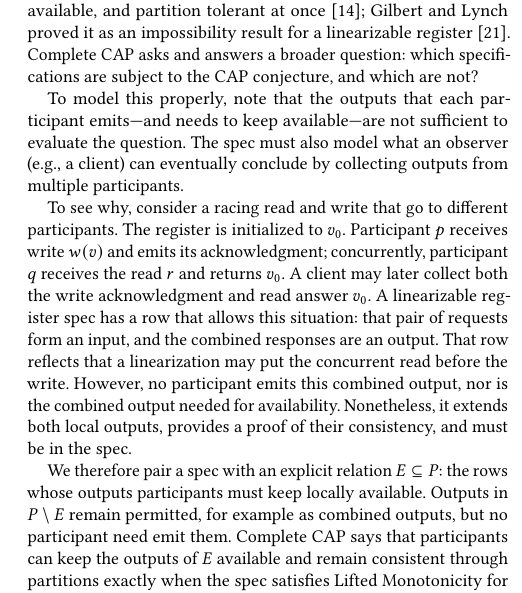
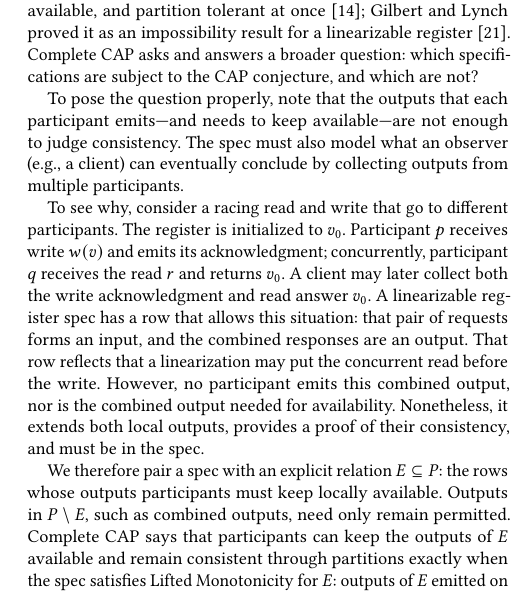
Before and after one commit to jhellerstein/coord-criterion, a LaTeX document (cidr.tex): part of one column of page 8 of 13, cut so that both start at the same text. Compiled offline with pdfLaTeX.

Commit message:
minor CAP polish

```diff
--- a/cidr.tex
+++ b/cidr.tex
@@ -1202,8 +1202,8 @@ proved it as an impossibility result for a linearizable register~\cite{gilbert20
 Complete CAP asks and answers a broader question: which specifications are subject to the CAP
 conjecture, and which are not?
 
-To model this properly, note that the outputs that each participant emits---and
-needs to keep available---are not sufficient to evaluate the question. The spec
+To pose the question properly, note that the outputs that each participant emits---and
+needs to keep available---are not enough to judge consistency. The spec
 must also model what an observer (e.g., a client) can eventually conclude by collecting
 outputs from multiple participants.
 
@@ -1212,7 +1212,7 @@ participants. The register is initialized to $v_0$. Participant $p$ receives
 write $w(v)$ and emits its acknowledgment; concurrently, participant $q$
 receives the read $r$ and returns $v_0$.  A client may later collect both the
 write acknowledgment and read answer $v_0$.  A linearizable register spec has a
-row that allows this situation: that pair of requests form an input, and the
+row that allows this situation: that pair of requests forms an input, and the
 combined responses are an output. That row reflects that a linearization may put the
 concurrent read before the write.  However, no participant emits this combined
 output, nor is the combined output needed for availability. Nonetheless, it \outrel
@@ -1220,8 +1220,7 @@ both local outputs, provides a proof of their consistency, and must be in the sp
 
 We therefore pair a spec with an explicit relation $E\subseteq P$: the
 rows whose outputs participants must keep locally available.  Outputs in
-$P\setminus E$ remain permitted, for example as combined outputs, but no
-participant need emit them.  Complete CAP says that participants can keep the
+$P\setminus E$, such as combined outputs, need only remain permitted.  Complete CAP says that participants can keep the
 outputs of $E$ available and remain consistent through partitions exactly when
 the spec satisfies Lifted Monotonicity for $E$: outputs of $E$ emitted on
 different sides of a partition must have a common \outnoun in the spec at
```
